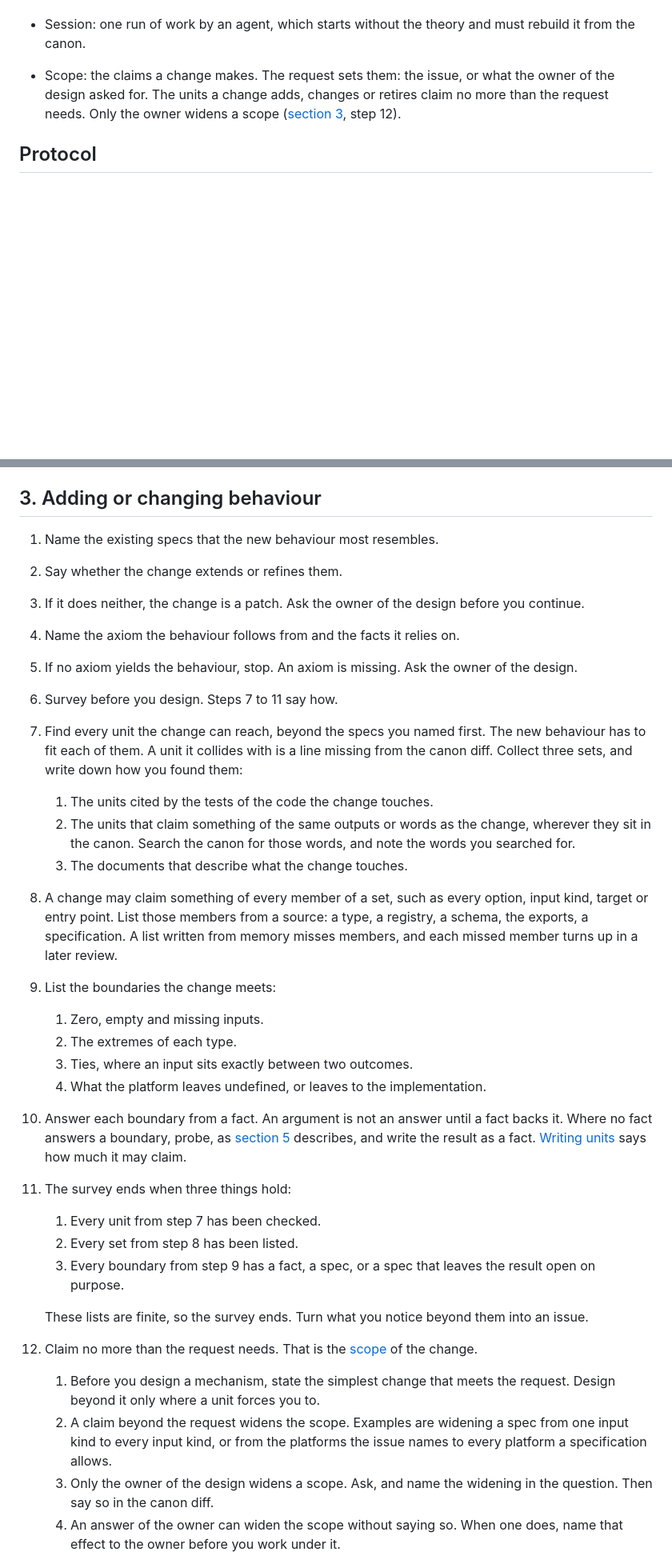
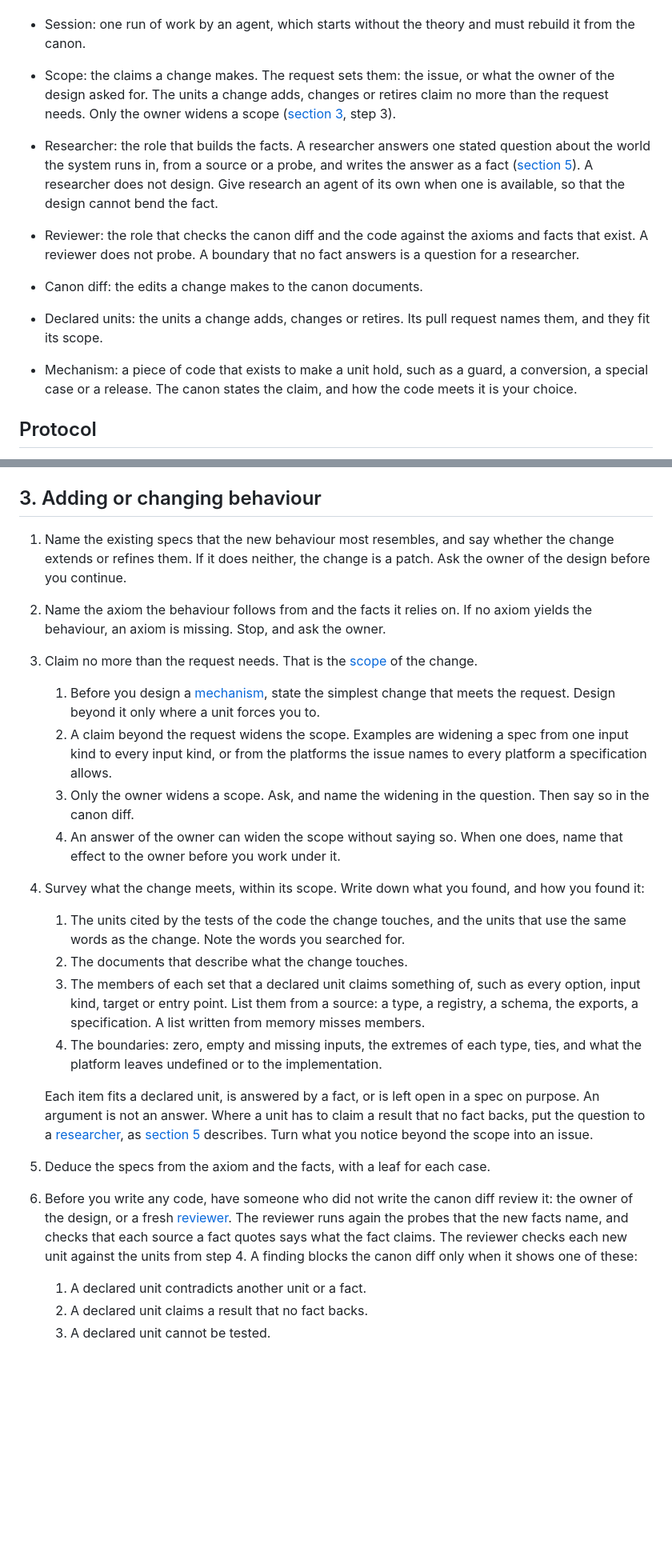
Before and after one commit to bigmistqke/skills, a Markdown page: skills/canon/SKILL.md, 2 parts joined by grey strips. Shown at 80% size. Rendered like a GitHub page; blank space fills up the shorter version.

```diff
--- a/skills/canon/SKILL.md
+++ b/skills/canon/SKILL.md
@@ -21,7 +21,12 @@ description: The methodology that governs all work on a project with a CANON.md
 - Flow: how directly the units follow from their parents. In a strong flow, few axioms and facts force many specs, and each "This follows because" sentence is short.
 - Owner of the design: the person who decides the project's values. You propose, and the owner judges.
 - Session: one run of work by an agent, which starts without the theory and must rebuild it from the canon.
-- Scope: the claims a change makes. The request sets them: the issue, or what the owner of the design asked for. The units a change adds, changes or retires claim no more than the request needs. Only the owner widens a scope ([section 3](#3-adding-or-changing-behaviour), step 12).
+- Scope: the claims a change makes. The request sets them: the issue, or what the owner of the design asked for. The units a change adds, changes or retires claim no more than the request needs. Only the owner widens a scope ([section 3](#3-adding-or-changing-behaviour), step 3).
+- Researcher: the role that builds the facts. A researcher answers one stated question about the world the system runs in, from a source or a probe, and writes the answer as a fact ([section 5](#5-exploring)). A researcher does not design. Give research an agent of its own when one is available, so that the design cannot bend the fact.
+- Reviewer: the role that checks the canon diff and the code against the axioms and facts that exist. A reviewer does not probe. A boundary that no fact answers is a question for a researcher.
+- Canon diff: the edits a change makes to the canon documents.
+- Declared units: the units a change adds, changes or retires. Its pull request names them, and they fit its scope.
+- Mechanism: a piece of code that exists to make a unit hold, such as a guard, a conversion, a special case or a release. The canon states the claim, and how the code meets it is your choice.
 
 ## Protocol
 
@@ -69,32 +74,23 @@ This file holds what every session needs. Two files beside it hold the rest:
 
 ## 3. Adding or changing behaviour
 
-1. Name the existing specs that the new behaviour most resembles.
-2. Say whether the change extends or refines them.
-3. If it does neither, the change is a patch. Ask the owner of the design before you continue.
-4. Name the axiom the behaviour follows from and the facts it relies on.
-5. If no axiom yields the behaviour, stop. An axiom is missing. Ask the owner of the design.
-6. Survey before you design. Steps 7 to 11 say how.
-7. Find every unit the change can reach, beyond the specs you named first. The new behaviour has to fit each of them. A unit it collides with is a line missing from the canon diff. Collect three sets, and write down how you found them:
-   1. The units cited by the tests of the code the change touches.
-   2. The units that claim something of the same outputs or words as the change, wherever they sit in the canon. Search the canon for those words, and note the words you searched for.
-   3. The documents that describe what the change touches.
-8. A change may claim something of every member of a set, such as every option, input kind, target or entry point. List those members from a source: a type, a registry, a schema, the exports, a specification. A list written from memory misses members, and each missed member turns up in a later review.
-9. List the boundaries the change meets:
-   1. Zero, empty and missing inputs.
-   2. The extremes of each type.
-   3. Ties, where an input sits exactly between two outcomes.
-   4. What the platform leaves undefined, or leaves to the implementation.
-10. Answer each boundary from a fact. An argument is not an answer until a fact backs it. Where no fact answers a boundary, probe, as [section 5](#5-exploring) describes, and write the result as a fact. [Writing units](writing-units.md#5-facts-exceptions-and-bugs) says how much it may claim.
-11. The survey ends when three things hold:
-    1. Every unit from step 7 has been checked.
-    2. Every set from step 8 has been listed.
-    3. Every boundary from step 9 has a fact, a spec, or a spec that leaves the result open on purpose.
+1. Name the existing specs that the new behaviour most resembles, and say whether the change extends or refines them. If it does neither, the change is a patch. Ask the owner of the design before you continue.
+2. Name the axiom the behaviour follows from and the facts it relies on. If no axiom yields the behaviour, an axiom is missing. Stop, and ask the owner.
+3. Claim no more than the request needs. That is the [scope](#terms) of the change.
+   1. Before you design a [mechanism](#terms), state the simplest change that meets the request. Design beyond it only where a unit forces you to.
+   2. A claim beyond the request widens the scope. Examples are widening a spec from one input kind to every input kind, or from the platforms the issue names to every platform a specification allows.
+   3. Only the owner widens a scope. Ask, and name the widening in the question. Then say so in the canon diff.
+   4. An answer of the owner can widen the scope without saying so. When one does, name that effect to the owner before you work under it.
+4. Survey what the change meets, within its scope. Write down what you found, and how you found it:
+   1. The units cited by the tests of the code the change touches, and the units that use the same words as the change. Note the words you searched for.
+   2. The documents that describe what the change touches.
+   3. The members of each set that a declared unit claims something of, such as every option, input kind, target or entry point. List them from a source: a type, a registry, a schema, the exports, a specification. A list written from memory misses members.
+   4. The boundaries: zero, empty and missing inputs, the extremes of each type, ties, and what the platform leaves undefined or to the implementation.
 
-    These lists are finite, so the survey ends. Turn what you notice beyond them into an issue.
-12. Claim no more than the request needs. That is the [scope](#terms) of the change.
-    1. Before you design a mechanism, state the simplest change that meets the request. Design beyond it only where a unit forces you to.
-    2. A claim beyond the request widens the scope. Examples are widening a spec from one input kind to every input kind, or from the platforms the issue names to every platform a specification allows.
-    3. Only the owner of the design widens a scope. Ask, and name the widening in the question. Then say so in the canon diff.
-    4. An answer of the owner can widen the scope without saying so. When one does, name that effect to the owner before you work under it.
+   Each item fits a declared unit, is answered by a fact, or is left open in a spec on purpose. An argument is not an answer. Where a unit has to claim a result that no fact backs, put the question to a [researcher](#terms), as [section 5](#5-exploring) describes. Turn what you notice beyond the scope into an issue.
+5. Deduce the specs from the axiom and the facts, with a leaf for each case.
+6. Before you write any code, have someone who did not write the canon diff review it: the owner of the design, or a fresh [reviewer](#terms). The reviewer runs again the probes that the new facts name, and checks that each source a fact quotes says what the fact claims. The reviewer checks each new unit against the units from step 4. A finding blocks the canon diff only when it shows one of these:
+   1. A declared unit contradicts another unit or a fact.
+   2. A declared unit claims a result that no fact backs.
+   3. A declared unit cannot be tested.
 
```
Also changed, not shown: other parts of skills/canon/SKILL.md (+27 -39 lines), skills/canon/writing-units.md (+5 -4 lines).
